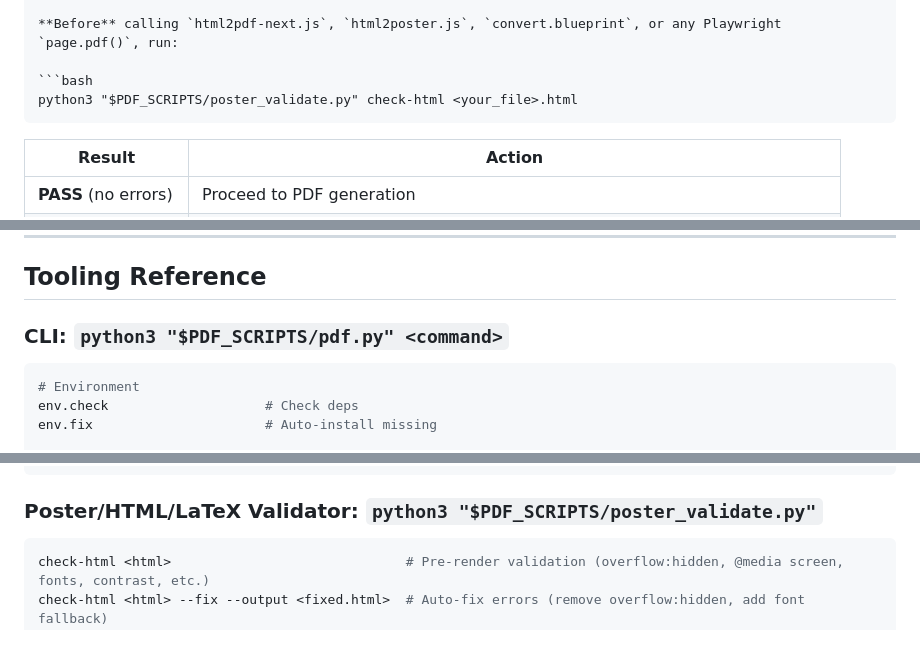
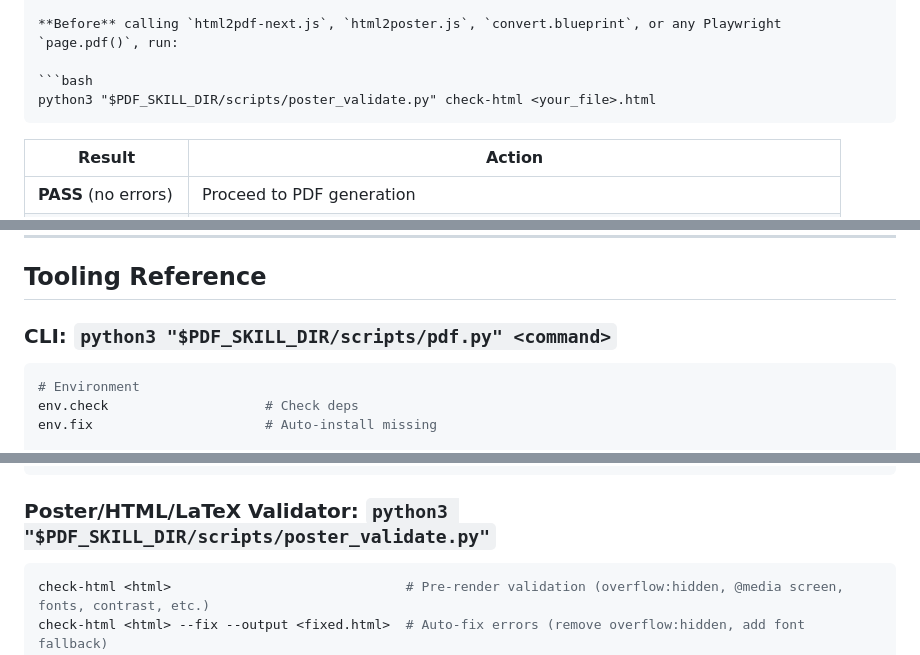
Before and after one commit to azmainwork0011/pu-alrms, a Markdown page: skills/pdf/SKILL.md, 3 parts joined by grey strips. Drawn GitHub-style.

````diff
--- a/skills/pdf/SKILL.md
+++ b/skills/pdf/SKILL.md
@@ -484,7 +487,7 @@ Every PDF must pass preflight checks before delivery. Each brief specifies the e
 **Before** calling `html2pdf-next.js`, `html2poster.js`, `convert.blueprint`, or any Playwright `page.pdf()`, run:
 
 ```bash
-python3 "$PDF_SCRIPTS/poster_validate.py" check-html <your_file>.html
+python3 "$PDF_SKILL_DIR/scripts/poster_validate.py" check-html <your_file>.html
 ```
 
 | Result | Action |
@@ -566,7 +569,7 @@ All file paths must be reported to the user. **Never deliver only the PDF withou
 
 ## Tooling Reference
 
-### CLI: `python3 "$PDF_SCRIPTS/pdf.py" <command>`
+### CLI: `python3 "$PDF_SKILL_DIR/scripts/pdf.py" <command>`
 
 ```bash
 # Environment
@@ -600,7 +603,7 @@ meta.get <pdf>
 meta.set <pdf> -o out.pdf -d '{"Title": "..."}'
 ```
 
-### Poster/HTML/LaTeX Validator: `python3 "$PDF_SCRIPTS/poster_validate.py"`
+### Poster/HTML/LaTeX Validator: `python3 "$PDF_SKILL_DIR/scripts/poster_validate.py"`
 ```bash
 check-html <html>                              # Pre-render validation (overflow:hidden, @media screen, fonts, contrast, etc.)
 check-html <html> --fix --output <fixed.html>  # Auto-fix errors (remove overflow:hidden, add font fallback)
````
Also changed, not shown: other parts of skills/pdf/SKILL.md (+33 -39 lines), skills/xlsx/SKILL.md (+1 -1 lines).
